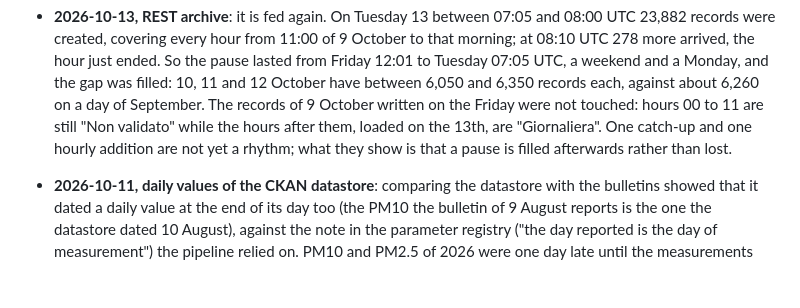
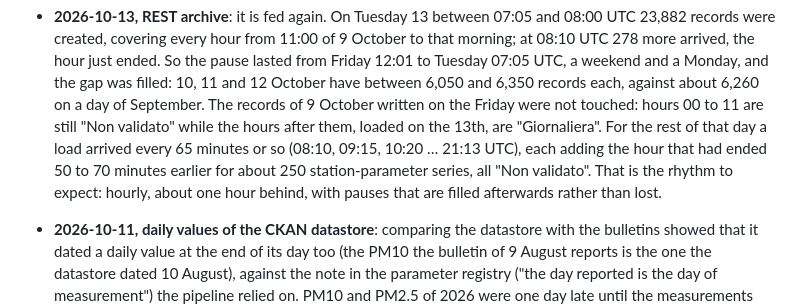
Before and after one commit to CieriS/aria-er, a Markdown page: docs/data.md, the part around the change. Rendered like a GitHub page; blank space fills up the shorter version.

```diff
--- a/docs/data.md
+++ b/docs/data.md
@@ -92,9 +92,11 @@ saving days) and is now confirmed by ARPAE itself: the REST archive publishes
   to Tuesday 07:05 UTC, a weekend and a Monday, and the gap was filled: 10, 11 and 12 October
   have between 6,050 and 6,350 records each, against about 6,260 on a day of September. The records of 9 October
   written on the Friday were not touched: hours 00 to 11 are still "Non validato" while the
-  hours after them, loaded on the 13th, are "Giornaliera". One catch-up and one hourly
-  addition are not yet a rhythm; what they show is that a pause is filled afterwards rather
-  than lost.
+  hours after them, loaded on the 13th, are "Giornaliera". For the rest of that day
+  a load arrived every 65 minutes or so (08:10, 09:15, 10:20 … 21:13 UTC), each adding the
+  hour that had ended 50 to 70 minutes earlier for about 250 station-parameter series, all
+  "Non validato". That is the rhythm to expect: hourly, about one hour behind, with pauses
+  that are filled afterwards rather than lost.
 - **2026-10-11, daily values of the CKAN datastore**: comparing the datastore with the
   bulletins showed that it dated a daily value at the end of its day too (the PM10 the
   bulletin of 9 August reports is the one the datastore dated 10 August), against the note
```
Also changed, not shown: README.md (+3 -3 lines), docs/limitations.md (+3 -2 lines).
